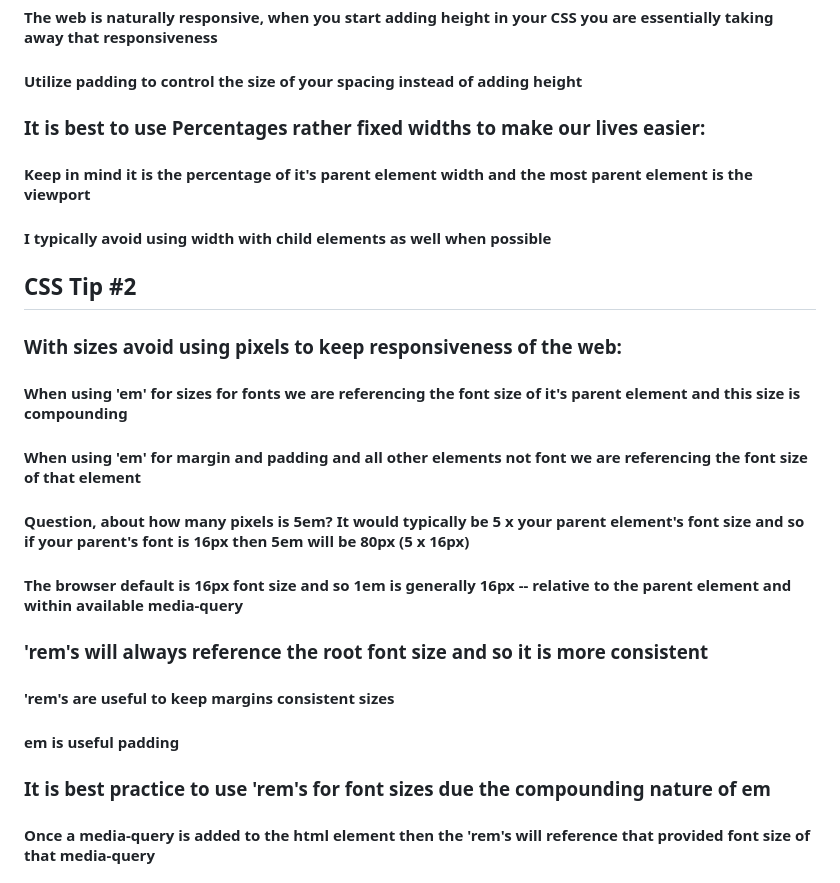
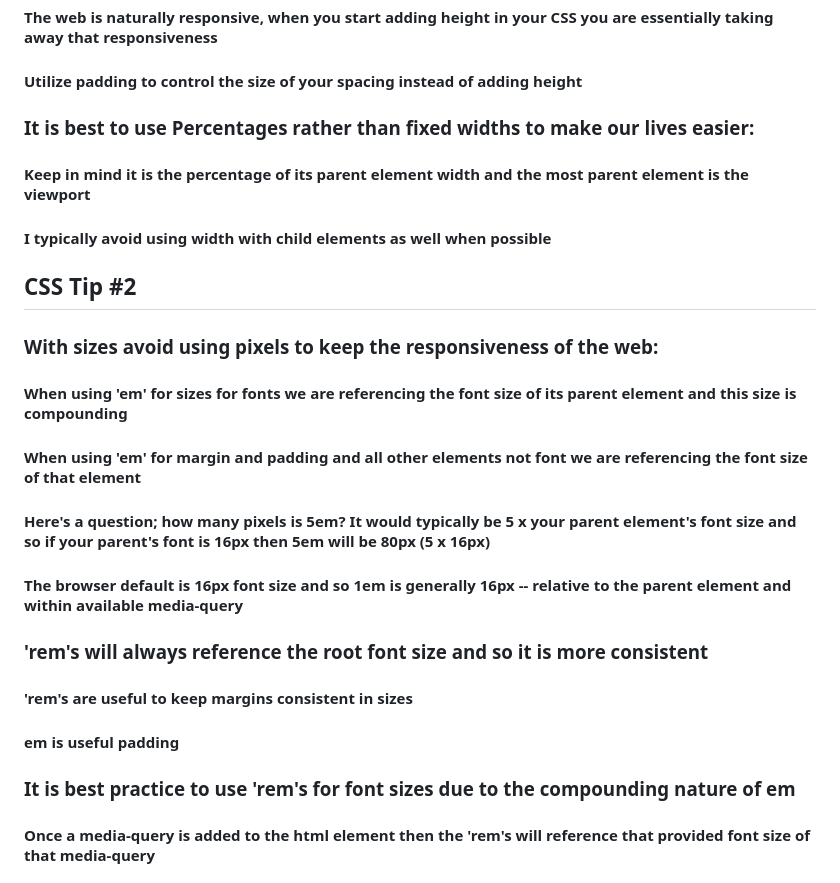
Before and after one commit to CamilingJS/Conquering-Responsive-Layouts, a Markdown page: README.md, the part around one of its changes. Drawn GitHub-style.

```diff
--- a/README.md
+++ b/README.md
@@ -3,19 +3,19 @@
 ### Avoid using height in most scenarios:
 #### The web is naturally responsive, when you start adding height in your CSS you are essentially taking away that responsiveness
 #### Utilize padding to control the size of your spacing instead of adding height
-### It is best to use Percentages rather fixed widths to make our lives easier:
-#### Keep in mind it is the percentage of it's parent element width and the most parent element is the viewport
+### It is best to use Percentages rather than fixed widths to make our lives easier:
+#### Keep in mind it is the percentage of its parent element width and the most parent element is the viewport
 #### I typically avoid using width with child elements as well when possible
 ## CSS Tip #2
-### With sizes avoid using pixels to keep responsiveness of the web:
-#### When using 'em' for sizes for fonts we are referencing the font size of it's parent element and this size is compounding
+### With sizes avoid using pixels to keep the responsiveness of the web:
+#### When using 'em' for sizes for fonts we are referencing the font size of its parent element and this size is compounding
 #### When using 'em' for margin and padding and all other elements not font we are referencing the font size of that element
-#### Question, about how many pixels is 5em? It would typically be 5 x your parent element's font size and so if your parent's font is 16px then 5em will be 80px (5 x 16px)
+#### Here's a question; how many pixels is 5em? It would typically be 5 x your parent element's font size and so if your parent's font is 16px then 5em will be 80px (5 x 16px)
 #### The browser default is 16px font size and so 1em is generally 16px -- relative to the parent element and within available media-query
 ### 'rem's will always reference the root font size and so it is more consistent
-#### 'rem's are useful to keep margins consistent sizes
+#### 'rem's are useful to keep margins consistent in sizes
 #### em is useful padding
-### It is best practice to use 'rem's for font sizes due the compounding nature of em
+### It is best practice to use 'rem's for font sizes due to the compounding nature of em
 #### Once a media-query is added to the html element then the 'rem's will reference that provided font size of that media-query
 ## CSS Tip #3
 ### Utilize vw for large title font sizes for responsive titles. It will allow for less media queries
```
Also changed, not shown: other parts of README.md (+6 -6 lines).
